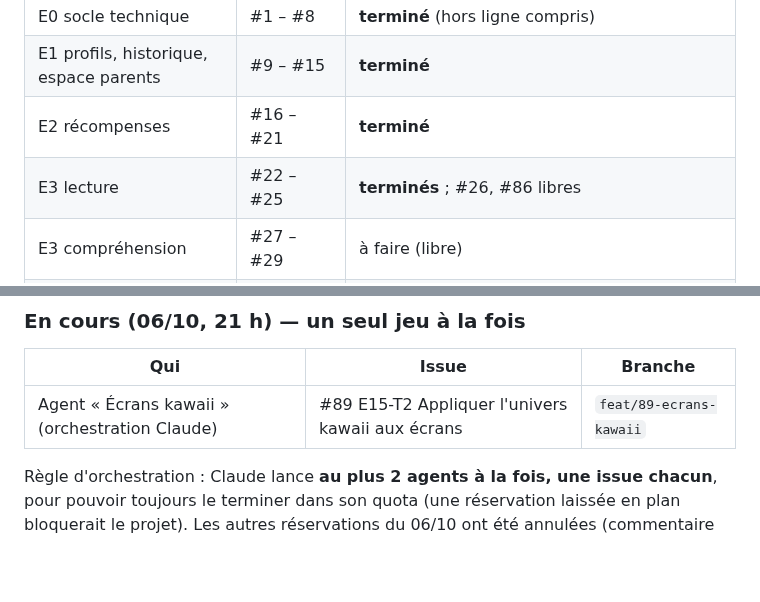
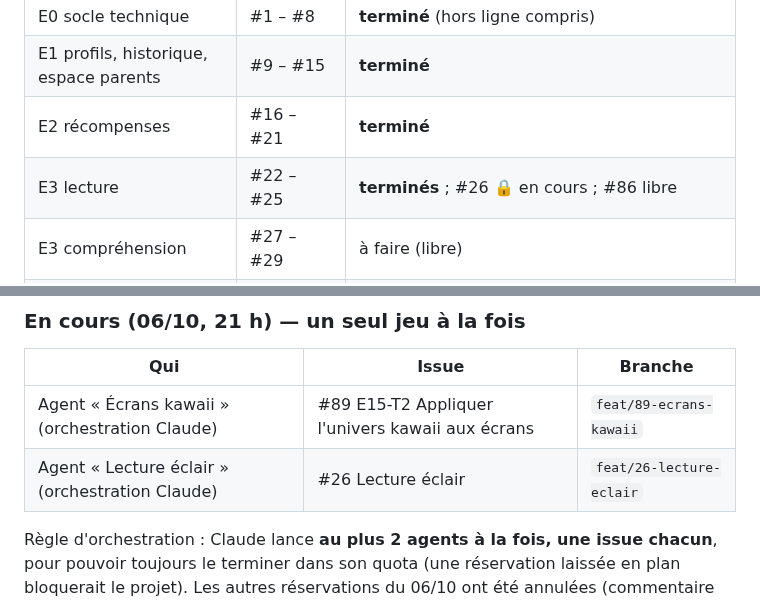
Before and after one commit to scarlaty/jeux-ce1, a Markdown page: docs/SUIVI.md, 2 parts joined by grey strips. Drawn GitHub-style; blank space fills up the shorter version.

Commit message:
Met à jour le point d'étape : #89 et #26 en cours

```diff
--- a/docs/SUIVI.md
+++ b/docs/SUIVI.md
@@ -22,7 +22,7 @@ https://github.com/users/scarlaty/projects/1.
 | E0 socle technique | #1 – #8 | **terminé** (hors ligne compris) |
 | E1 profils, historique, espace parents | #9 – #15 | **terminé** |
 | E2 récompenses | #16 – #21 | **terminé** |
-| E3 lecture | #22 – #25 | **terminés** ; #26, #86 libres |
+| E3 lecture | #22 – #25 | **terminés** ; #26 🔒 en cours ; #86 libre |
 | E3 compréhension | #27 – #29 | à faire (libre) |
 | E4 vocabulaire | #30 – #34 | à faire (libre) |
 | E5 grammaire et conjugaison | #35 – #41 | à faire (libre) |
@@ -42,6 +42,7 @@ Jeux disponibles : **Les sons** (#22), **Syllabes en folie** (#23), **Lettres s
 | Qui | Issue | Branche |
 |---|---|---|
 | Agent « Écrans kawaii » (orchestration Claude) | #89 E15-T2 Appliquer l'univers kawaii aux écrans | `feat/89-ecrans-kawaii` |
+| Agent « Lecture éclair » (orchestration Claude) | #26 Lecture éclair | `feat/26-lecture-eclair` |
 
 Règle d'orchestration : Claude lance **au plus 2 agents à la fois, une issue chacun**, pour pouvoir toujours le terminer
 dans son quota (une réservation laissée en plan bloquerait le projet). Les autres réservations du 06/10 ont été
```
